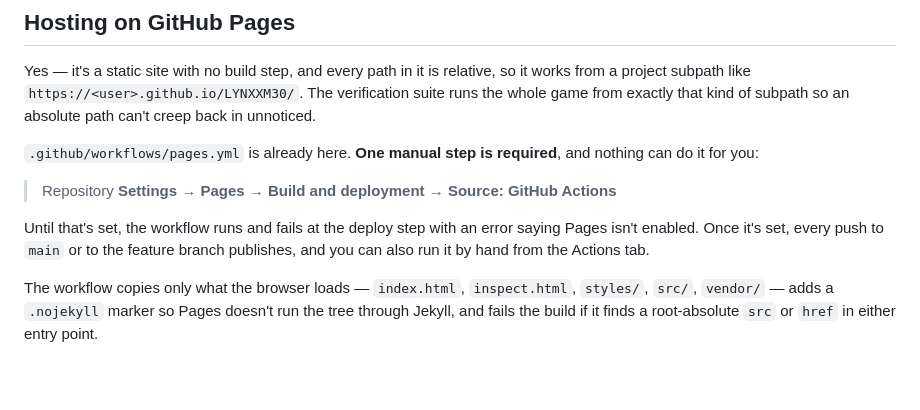
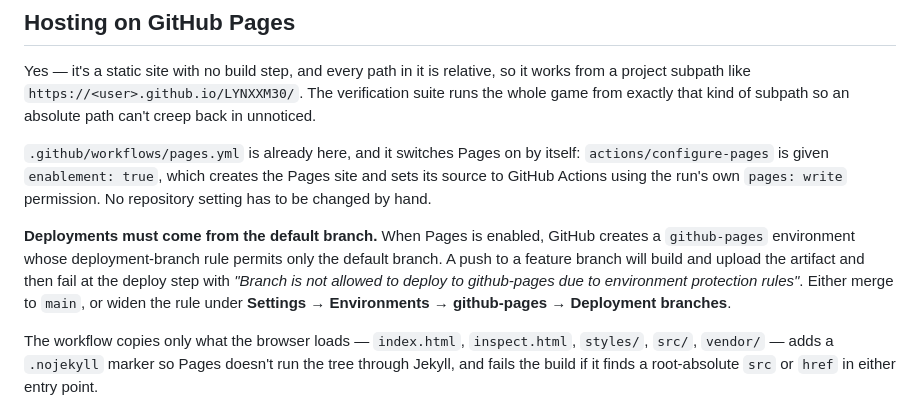
Before and after one commit to rwaynewhite15/LYNXXM30, a Markdown page: README.md, the part around the change. GitHub-like rendering; blank space fills up the shorter version.

Commit message:
Document the github-pages environment's default-branch rule
Enabling Pages creates a github-pages environment whose deployment-branch rule
permits only the default branch, so a push from a feature branch builds and
uploads the artifact and then fails at deploy. The README said the manual step
was enabling Pages, which `enablement: true` now handles; the real constraint
is which branch may deploy.

Co-Authored-By: Claude Opus 5 <noreply@anthropic.com>
Claude-Session: https://claude.ai/code/session_01RFGsnJ3MQ5jDqsDJSWowTH

```diff
--- a/README.md
+++ b/README.md
@@ -169,14 +169,18 @@ so it works from a project subpath like `https://<user>.github.io/LYNXXM30/`.
 The verification suite runs the whole game from exactly that kind of subpath so
 an absolute path can't creep back in unnoticed.
 
-`.github/workflows/pages.yml` is already here. **One manual step is required**,
-and nothing can do it for you:
+`.github/workflows/pages.yml` is already here, and it switches Pages on by
+itself: `actions/configure-pages` is given `enablement: true`, which creates the
+Pages site and sets its source to GitHub Actions using the run's own
+`pages: write` permission. No repository setting has to be changed by hand.
 
-> Repository **Settings → Pages → Build and deployment → Source: GitHub Actions**
-
-Until that's set, the workflow runs and fails at the deploy step with an error
-saying Pages isn't enabled. Once it's set, every push to `main` or to the
-feature branch publishes, and you can also run it by hand from the Actions tab.
+**Deployments must come from the default branch.** When Pages is enabled,
+GitHub creates a `github-pages` environment whose deployment-branch rule
+permits only the default branch. A push to a feature branch will build and
+upload the artifact and then fail at the deploy step with *"Branch is not
+allowed to deploy to github-pages due to environment protection rules"*. Either
+merge to `main`, or widen the rule under **Settings → Environments →
+github-pages → Deployment branches**.
 
 The workflow copies only what the browser loads — `index.html`, `inspect.html`,
 `styles/`, `src/`, `vendor/` — adds a `.nojekyll` marker so Pages doesn't run
```
